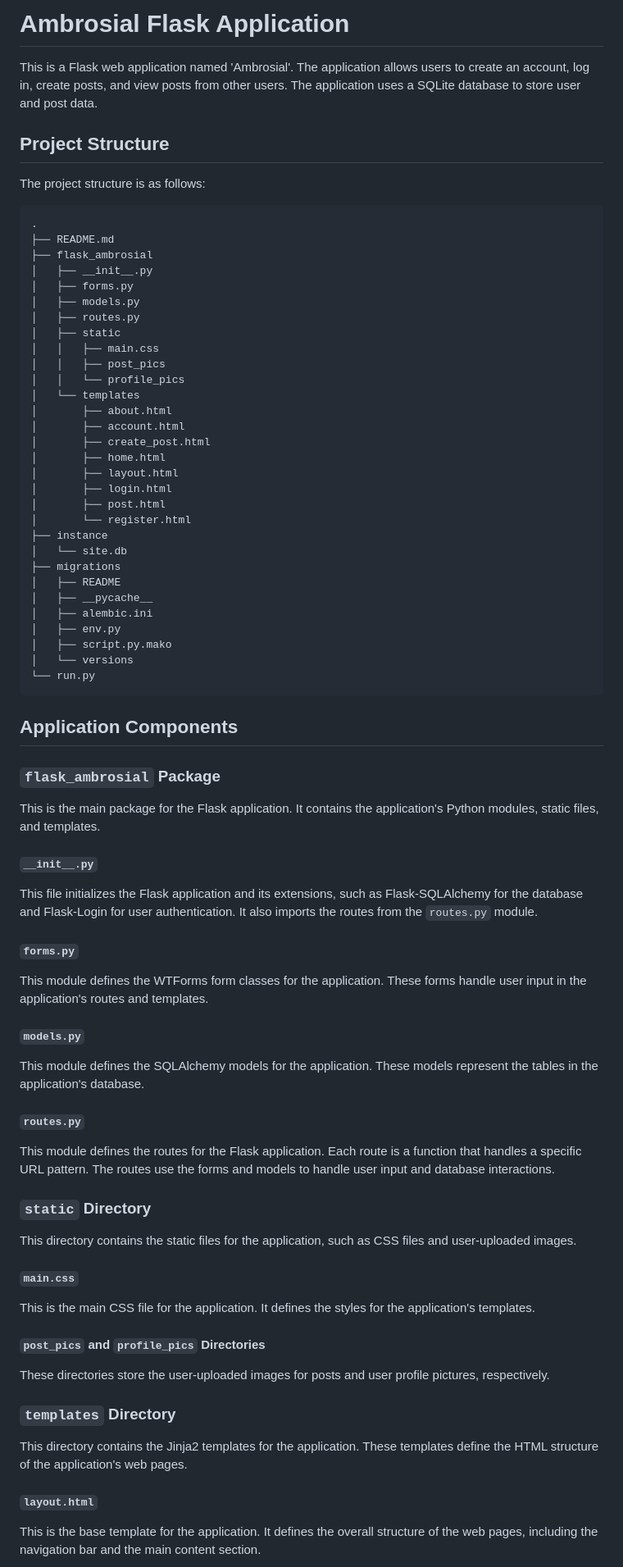
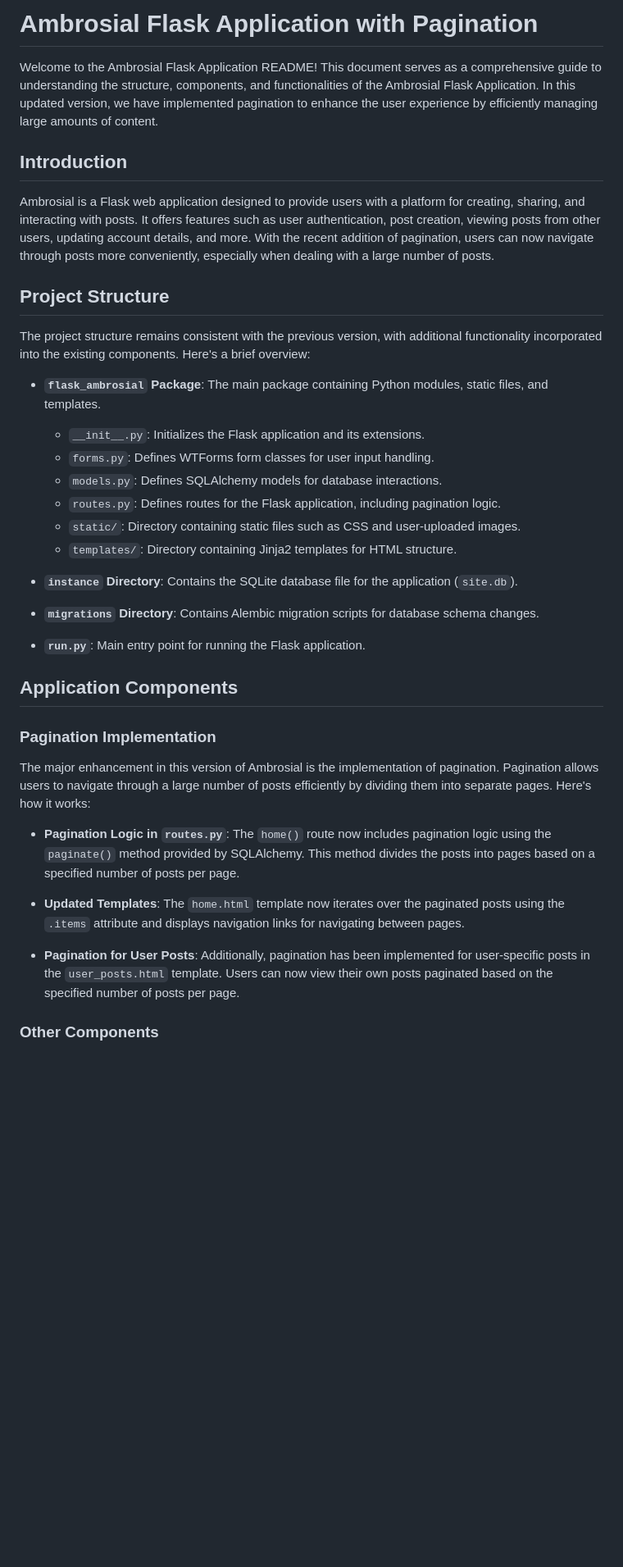
Before and after one commit to paschalugwu/Ambrosial, a Markdown page: 09-Pagination/README.md, the part around one of its changes. Shown at 82% size. Rendered like a GitHub page; blank space fills up the shorter version.

````diff
--- a/09-Pagination/README.md
+++ b/09-Pagination/README.md
@@ -1,83 +1,40 @@
-# Ambrosial Flask Application
+# Ambrosial Flask Application with Pagination
 
-This is a Flask web application named 'Ambrosial'. The application allows users to create an account, log in, create posts, and view posts from other users. The application uses a SQLite database to store user and post data.
+Welcome to the Ambrosial Flask Application README! This document serves as a comprehensive guide to understanding the structure, components, and functionalities of the Ambrosial Flask Application. In this updated version, we have implemented pagination to enhance the user experience by efficiently managing large amounts of content.
+
+## Introduction
+
+Ambrosial is a Flask web application designed to provide users with a platform for creating, sharing, and interacting with posts. It offers features such as user authentication, post creation, viewing posts from other users, updating account details, and more. With the recent addition of pagination, users can now navigate through posts more conveniently, especially when dealing with a large number of posts.
 
 ## Project Structure
 
-The project structure is as follows:
+The project structure remains consistent with the previous version, with additional functionality incorporated into the existing components. Here's a brief overview:
 
-```
-.
-├── README.md
-├── flask_ambrosial
-│   ├── __init__.py
-│   ├── forms.py
-│   ├── models.py
-│   ├── routes.py
-│   ├── static
-│   │   ├── main.css
-│   │   ├── post_pics
-│   │   └── profile_pics
-│   └── templates
-│       ├── about.html
-│       ├── account.html
-│       ├── create_post.html
-│       ├── home.html
-│       ├── layout.html
-│       ├── login.html
-│       ├── post.html
-│       └── register.html
-├── instance
-│   └── site.db
-├── migrations
-│   ├── README
-│   ├── __pycache__
-│   ├── alembic.ini
-│   ├── env.py
-│   ├── script.py.mako
-│   └── versions
-└── run.py
-```
+- **`flask_ambrosial` Package**: The main package containing Python modules, static files, and templates.
+  - `__init__.py`: Initializes the Flask application and its extensions.
+  - `forms.py`: Defines WTForms form classes for user input handling.
+  - `models.py`: Defines SQLAlchemy models for database interactions.
+  - `routes.py`: Defines routes for the Flask application, including pagination logic.
+  - `static/`: Directory containing static files such as CSS and user-uploaded images.
+  - `templates/`: Directory containing Jinja2 templates for HTML structure.
+
+- **`instance` Directory**: Contains the SQLite database file for the application (`site.db`).
+
+- **`migrations` Directory**: Contains Alembic migration scripts for database schema changes.
+
+- **`run.py`**: Main entry point for running the Flask application.
 
 ## Application Components
 
-### `flask_ambrosial` Package
+### Pagination Implementation
 
-This is the main package for the Flask application. It contains the application's Python modules, static files, and templates.
+The major enhancement in this version of Ambrosial is the implementation of pagination. Pagination allows users to navigate through a large number of posts efficiently by dividing them into separate pages. Here's how it works:
 
-#### `__init__.py`
+- **Pagination Logic in `routes.py`**: The `home()` route now includes pagination logic using the `paginate()` method provided by SQLAlchemy. This method divides the posts into pages based on a specified number of posts per page.
 
-This file initializes the Flask application and its extensions, such as Flask-SQLAlchemy for the database and Flask-Login for user authentication. It also imports the routes from the `routes.py` module.
+- **Updated Templates**: The `home.html` template now iterates over the paginated posts using the `.items` attribute and displays navigation links for navigating between pages.
 
-#### `forms.py`
+- **Pagination for User Posts**: Additionally, pagination has been implemented for user-specific posts in the `user_posts.html` template. Users can now view their own posts paginated based on the specified number of posts per page.
 
-This module defines the WTForms form classes for the application. These forms handle user input in the application's routes and templates.
+### Other Components
 
-#### `models.py`
-
-This module defines the SQLAlchemy models for the application. These models represent the tables in the application's database.
-
-#### `routes.py`
-
-This module defines the routes for the Flask application. Each route is a function that handles a specific URL pattern. The routes use the forms and models to handle user input and database interactions.
-
-### `static` Directory
-
-This directory contains the static files for the application, such as CSS files and user-uploaded images.
-
-#### `main.css`
-
-This is the main CSS file for the application. It defines the styles for the application's templates.
-
-#### `post_pics` and `profile_pics` Directories
-
-These directories store the user-uploaded images for posts and user profile pictures, respectively.
-
-### `templates` Directory
-
-This directory contains the Jinja2 templates for the application. These templates define the HTML structure of the application's web pages.
-
-#### `layout.html`
-
-This is the base template for the application. It defines the overall structure of the web pages, including the navigation bar and the main content section.
-
````
Also changed, not shown: other parts of 09-Pagination/README.md (+4 -30 lines).
